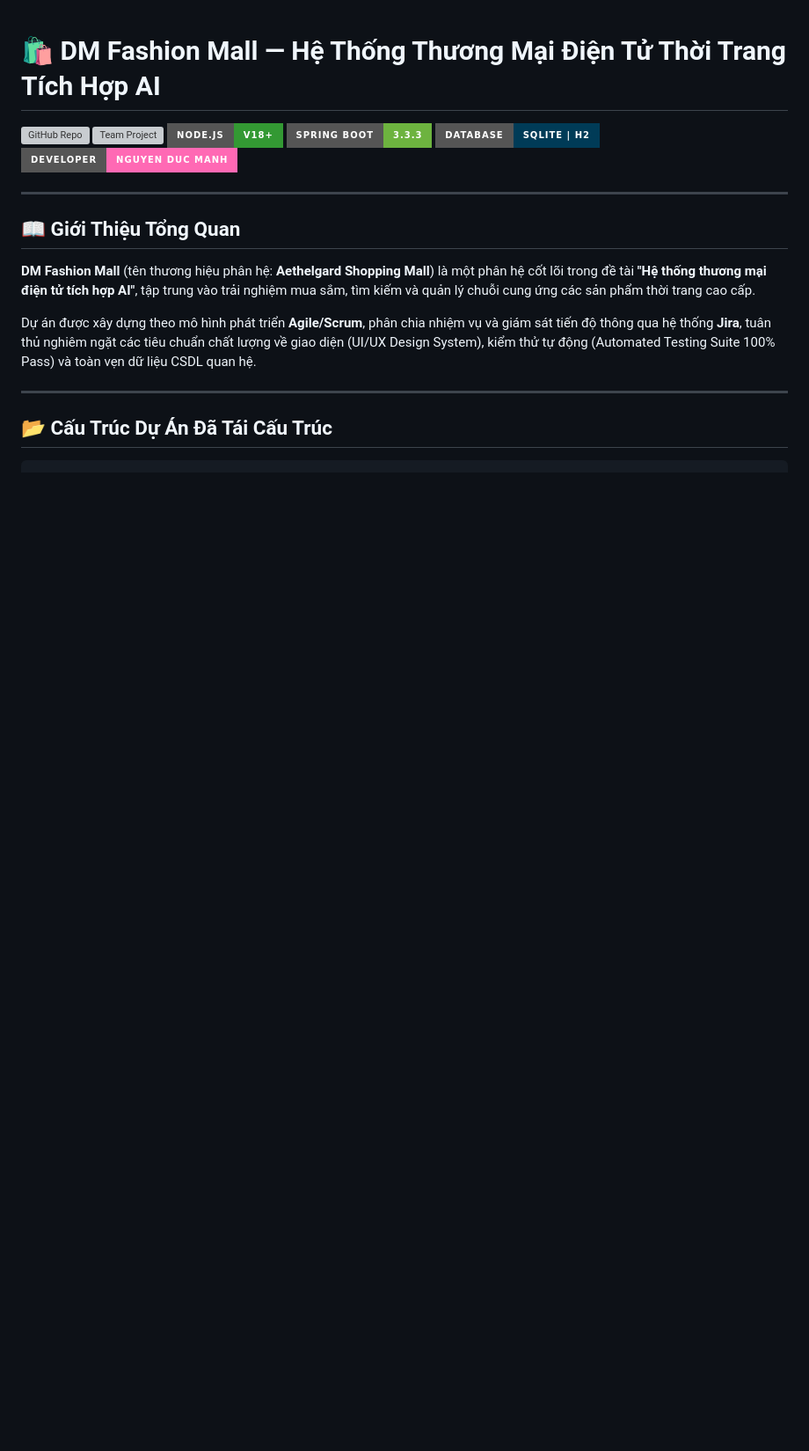
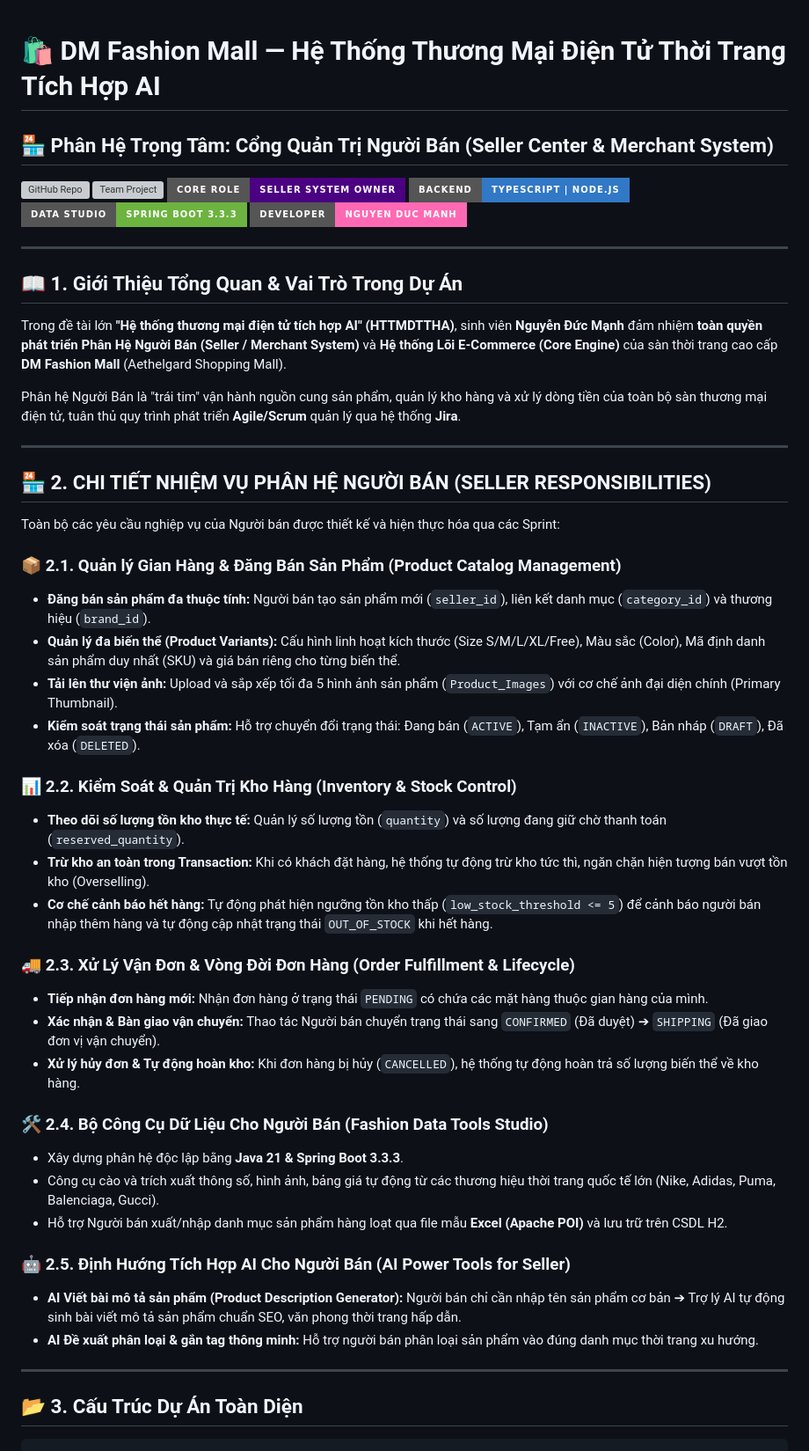
Before and after one commit to ducmanh-jr/Fashion_mall, a Markdown page: README.md, the part around one of its changes. Shown at 88% size. GitHub-like rendering; badges without logos; blank space fills up the shorter version; grey boxes are pictures that could not be loaded.

Commit message:
docs: cập nhật vai trò và nhiệm vụ cốt lõi phân hệ Người Bán (Seller System) vào README

````diff
--- a/README.md
+++ b/README.md
@@ -1,23 +1,55 @@
 # 🛍️ DM Fashion Mall — Hệ Thống Thương Mại Điện Tử Thời Trang Tích Hợp AI
+## 🏪 Phân Hệ Trọng Tâm: Cổng Quản Trị Người Bán (Seller Center & Merchant System)
 
 [![GitHub Repo](https://img.shields.io/badge/GitHub-ducmanh--jr%2FFashion__mall-181717?style=for-the-badge&logo=github)](https://github.com/ducmanh-jr/Fashion_mall)
 [![Team Project](https://img.shields.io/badge/Team_Repo-longthan12334%2FHTTMDTTHA-blue?style=for-the-badge&logo=git)](https://github.com/longthan12334/He-thong-thuong-mai-ien-tu-tich-hop-AI)
-[![Node.js](https://img.shields.io/badge/Node.js-v18%2B-339933?style=for-the-badge&logo=nodedotjs)](https://nodejs.org/)
-[![Java Spring Boot](https://img.shields.io/badge/Spring_Boot-3.3.3-6DB33F?style=for-the-badge&logo=springboot)](https://spring.io/)
-[![Database](https://img.shields.io/badge/Database-SQLite%20%7C%20H2-003B57?style=for-the-badge&logo=sqlite)](https://sqlite.org/)
+[![Role](https://img.shields.io/badge/Core_Role-SELLER_SYSTEM_OWNER-indigo?style=for-the-badge&logo=shopify)]()
+[![TypeScript](https://img.shields.io/badge/Backend-TypeScript%20%7C%20Node.js-3178C6?style=for-the-badge&logo=typescript)](https://www.typescriptlang.org/)
+[![Java Spring Boot](https://img.shields.io/badge/Data_Studio-Spring_Boot_3.3.3-6DB33F?style=for-the-badge&logo=springboot)](https://spring.io/)
 [![Developer](https://img.shields.io/badge/Developer-Nguyen_Duc_Manh-ff69b4?style=for-the-badge&logo=visualstudiocode)]()
 
 ---
 
-## 📖 Giới Thiệu Tổng Quan
+## 📖 1. Giới Thiệu Tổng Quan & Vai Trò Trong Dự Án
 
-**DM Fashion Mall** (tên thương hiệu phân hệ: **Aethelgard Shopping Mall**) là một phân hệ cốt lõi trong đề tài **"Hệ thống thương mại điện tử tích hợp AI"**, tập trung vào trải nghiệm mua sắm, tìm kiếm và quản lý chuỗi cung ứng các sản phẩm thời trang cao cấp.
+Trong đề tài lớn **"Hệ thống thương mại điện tử tích hợp AI" (HTTMDTTHA)**, sinh viên **Nguyễn Đức Mạnh** đảm nhiệm **toàn quyền phát triển Phân Hệ Người Bán (Seller / Merchant System)** và **Hệ thống Lõi E-Commerce (Core Engine)** của sàn thời trang cao cấp **DM Fashion Mall** (Aethelgard Shopping Mall).
 
-Dự án được xây dựng theo mô hình phát triển **Agile/Scrum**, phân chia nhiệm vụ và giám sát tiến độ thông qua hệ thống **Jira**, tuân thủ nghiêm ngặt các tiêu chuẩn chất lượng về giao diện (UI/UX Design System), kiểm thử tự động (Automated Testing Suite 100% Pass) và toàn vẹn dữ liệu CSDL quan hệ.
+Phân hệ Người Bán là "trái tim" vận hành nguồn cung sản phẩm, quản lý kho hàng và xử lý dòng tiền của toàn bộ sàn thương mại điện tử, tuân thủ quy trình phát triển **Agile/Scrum** quản lý qua hệ thống **Jira**.
 
 ---
 
-## 📂 Cấu Trúc Dự Án Đã Tái Cấu Trúc
+## 🏪 2. CHI TIẾT NHIỆM VỤ PHÂN HỆ NGƯỜI BÁN (SELLER RESPONSIBILITIES)
+
+Toàn bộ các yêu cầu nghiệp vụ của Người bán được thiết kế và hiện thực hóa qua các Sprint:
+
+### 📦 2.1. Quản lý Gian Hàng & Đăng Bán Sản Phẩm (Product Catalog Management)
+- **Đăng bán sản phẩm đa thuộc tính:** Người bán tạo sản phẩm mới (`seller_id`), liên kết danh mục (`category_id`) và thương hiệu (`brand_id`).
+- **Quản lý đa biến thể (Product Variants):** Cấu hình linh hoạt kích thước (Size S/M/L/XL/Free), Màu sắc (Color), Mã định danh sản phẩm duy nhất (SKU) và giá bán riêng cho từng biến thể.
+- **Tải lên thư viện ảnh:** Upload và sắp xếp tối đa 5 hình ảnh sản phẩm (`Product_Images`) với cơ chế ảnh đại diện chính (Primary Thumbnail).
+- **Kiểm soát trạng thái sản phẩm:** Hỗ trợ chuyển đổi trạng thái: Đang bán (`ACTIVE`), Tạm ẩn (`INACTIVE`), Bản nháp (`DRAFT`), Đã xóa (`DELETED`).
+
+### 📊 2.2. Kiểm Soát & Quản Trị Kho Hàng (Inventory & Stock Control)
+- **Theo dõi số lượng tồn kho thực tế:** Quản lý số lượng tồn (`quantity`) và số lượng đang giữ chờ thanh toán (`reserved_quantity`).
+- **Trừ kho an toàn trong Transaction:** Khi có khách đặt hàng, hệ thống tự động trừ kho tức thì, ngăn chặn hiện tượng bán vượt tồn kho (Overselling).
+- **Cơ chế cảnh báo hết hàng:** Tự động phát hiện ngưỡng tồn kho thấp (`low_stock_threshold <= 5`) để cảnh báo người bán nhập thêm hàng và tự động cập nhật trạng thái `OUT_OF_STOCK` khi hết hàng.
+
+### 🚚 2.3. Xử Lý Vận Đơn & Vòng Đời Đơn Hàng (Order Fulfillment & Lifecycle)
+- **Tiếp nhận đơn hàng mới:** Nhận đơn hàng ở trạng thái `PENDING` có chứa các mặt hàng thuộc gian hàng của mình.
+- **Xác nhận & Bàn giao vận chuyển:** Thao tác Người bán chuyển trạng thái sang `CONFIRMED` (Đã duyệt) ➔ `SHIPPING` (Đã giao đơn vị vận chuyển).
+- **Xử lý hủy đơn & Tự động hoàn kho:** Khi đơn hàng bị hủy (`CANCELLED`), hệ thống tự động hoàn trả số lượng biến thể về kho hàng.
+
+### 🛠️ 2.4. Bộ Công Cụ Dữ Liệu Cho Người Bán (Fashion Data Tools Studio)
+- Xây dựng phân hệ độc lập bằng **Java 21 & Spring Boot 3.3.3**.
+- Công cụ cào và trích xuất thông số, hình ảnh, bảng giá tự động từ các thương hiệu thời trang quốc tế lớn (Nike, Adidas, Puma, Balenciaga, Gucci).
+- Hỗ trợ Người bán xuất/nhập danh mục sản phẩm hàng loạt qua file mẫu **Excel (Apache POI)** và lưu trữ trên CSDL H2.
+
+### 🤖 2.5. Định Hướng Tích Hợp AI Cho Người Bán (AI Power Tools for Seller)
+- **AI Viết bài mô tả sản phẩm (Product Description Generator):** Người bán chỉ cần nhập tên sản phẩm cơ bản ➔ Trợ lý AI tự động sinh bài viết mô tả sản phẩm chuẩn SEO, văn phong thời trang hấp dẫn.
+- **AI Đề xuất phân loại & gắn tag thông minh:** Hỗ trợ người bán phân loại sản phẩm vào đúng danh mục thời trang xu hướng.
+
+---
+
+## 📂 3. Cấu Trúc Dự Án Toàn Diện
 
 ```text
 DM_Fashion_mall_other_ducmanh/
````
Also changed, not shown: other parts of README.md (+61 -103 lines), report/README.md (+1 -1 lines).
